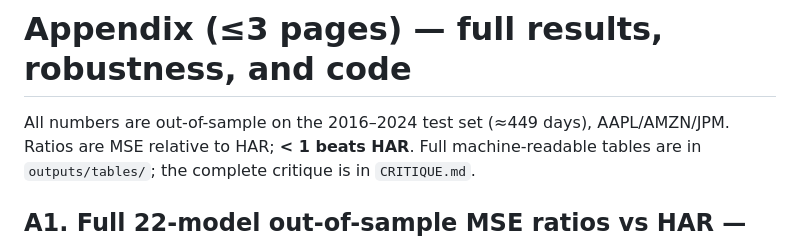
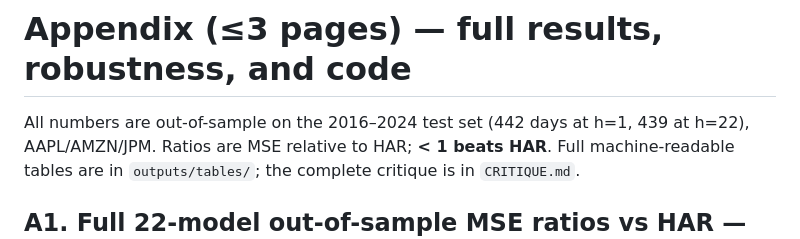
Before and after one commit to abailey81/realised-volatility-forecasting, a Markdown page: APPENDIX.md, the part around the change. GitHub-like rendering.

```diff
--- a/APPENDIX.md
+++ b/APPENDIX.md
@@ -1,6 +1,6 @@
 # Appendix (≤3 pages) — full results, robustness, and code
 
-All numbers are out-of-sample on the 2016–2024 test set (≈449 days), AAPL/AMZN/JPM.
+All numbers are out-of-sample on the 2016–2024 test set (442 days at h=1, 439 at h=22), AAPL/AMZN/JPM.
 Ratios are MSE relative to HAR; **< 1 beats HAR**. Full machine-readable tables are in `outputs/tables/`; the complete critique is in `CRITIQUE.md`.
 
 ## A1. Full 22-model out-of-sample MSE ratios vs HAR — M_ALL
```
Also changed, not shown: outputs/LIMITATIONS.md (+4 -3 lines), outputs/METHODOLOGY.md (+3 -3 lines).
